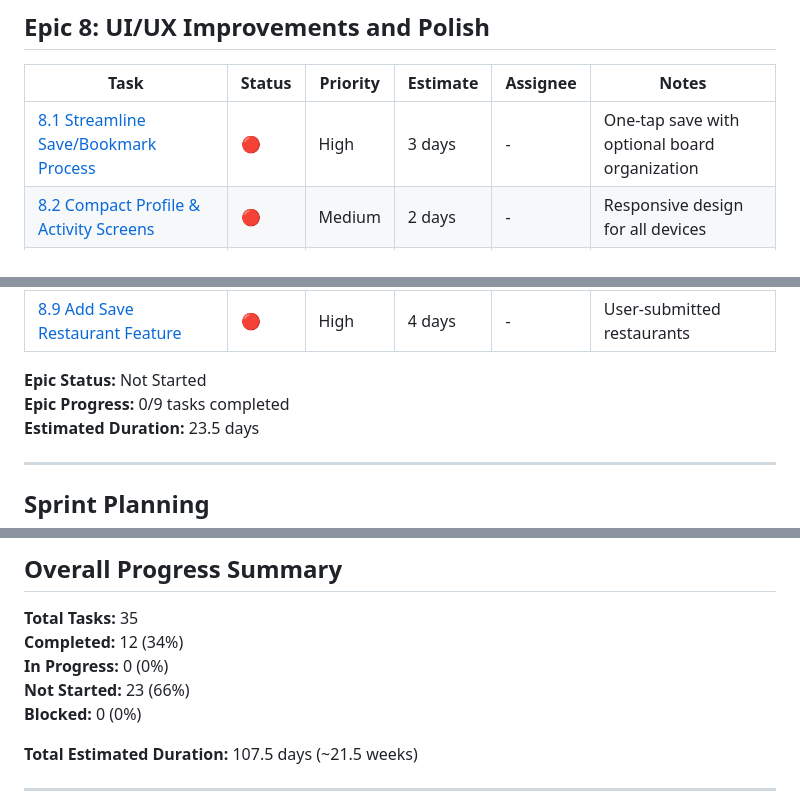
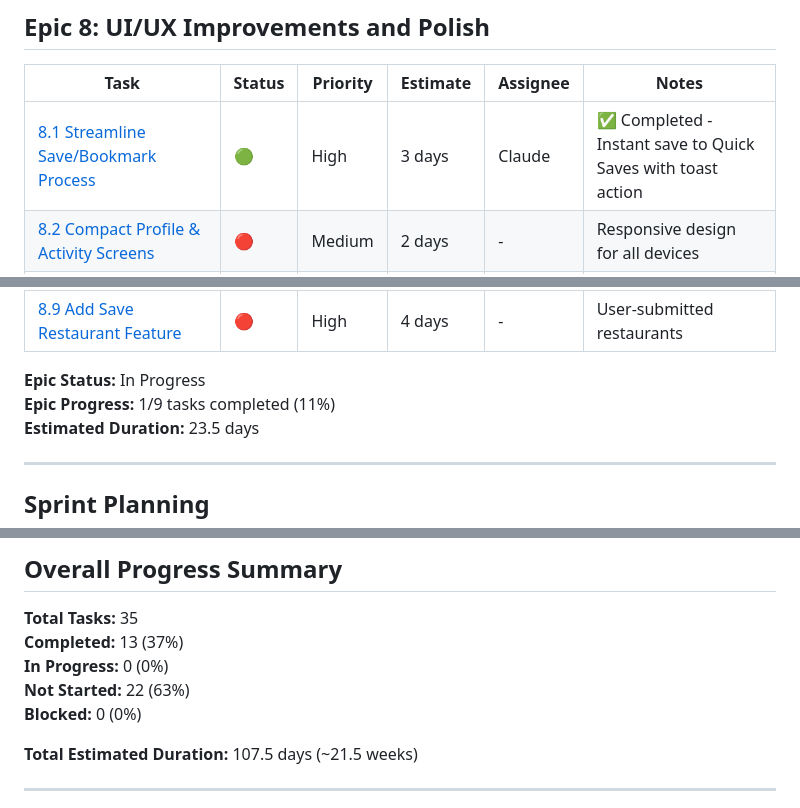
Before and after one commit to kndri/troodie, a Markdown page: tasks/TODO.md, 3 parts joined by grey strips. GitHub-like rendering.

```diff
--- a/tasks/TODO.md
+++ b/tasks/TODO.md
@@ -127,7 +127,7 @@
 
 | Task | Status | Priority | Estimate | Assignee | Notes |
 |------|--------|----------|----------|----------|-------|
-| [8.1 Streamline Save/Bookmark Process](./task-8-1-streamline-save-bookmark.md) | 🔴 | High | 3 days | - | One-tap save with optional board organization |
+| [8.1 Streamline Save/Bookmark Process](./task-8-1-streamline-save-bookmark.md) | 🟢 | High | 3 days | Claude | ✅ Completed - Instant save to Quick Saves with toast action |
 | [8.2 Compact Profile & Activity Screens](./task-8-2-compact-profile-activity-screens.md) | 🔴 | Medium | 2 days | - | Responsive design for all devices |
 | [8.3 Display Profile and Post Images](./task-8-3-display-profile-post-images.md) | 🔴 | High | 2 days | - | Proper image handling and placeholders |
 | [8.4 Add Share Functionality](./task-8-4-share-functionality.md) | 🔴 | Medium | 3 days | - | Share boards, posts, and profiles |
@@ -137,8 +137,8 @@
 | [8.8 Fix Post Button & Interface](./task-8-8-fix-post-button-interface.md) | 🔴 | High | 2 days | - | Clear requirements and active state |
 | [8.9 Add Save Restaurant Feature](./task-8-9-add-save-restaurant.md) | 🔴 | High | 4 days | - | User-submitted restaurants |
 
-**Epic Status:** Not Started
-**Epic Progress:** 0/9 tasks completed
+**Epic Status:** In Progress
+**Epic Progress:** 1/9 tasks completed (11%)
 **Estimated Duration:** 23.5 days
 
 ---
@@ -196,9 +196,9 @@
 ## Overall Progress Summary
 
 **Total Tasks:** 35
-**Completed:** 12 (34%)
+**Completed:** 13 (37%)
 **In Progress:** 0 (0%)
-**Not Started:** 23 (66%)
+**Not Started:** 22 (63%)
 **Blocked:** 0 (0%)
 
 **Total Estimated Duration:** 107.5 days (~21.5 weeks)
```
Also changed, not shown: other parts of tasks/TODO.md (+1 -0 lines), docs/backend-design.md (+3 -23 lines).
